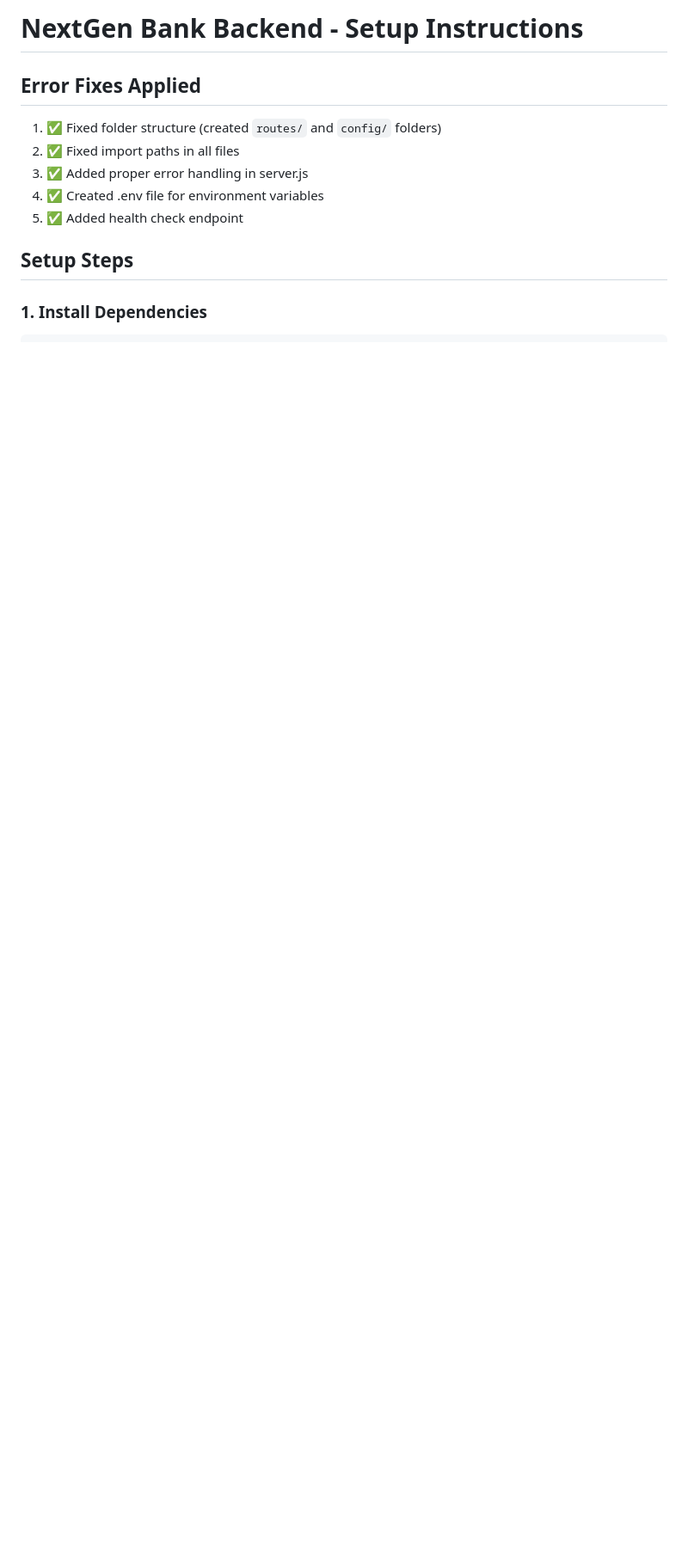
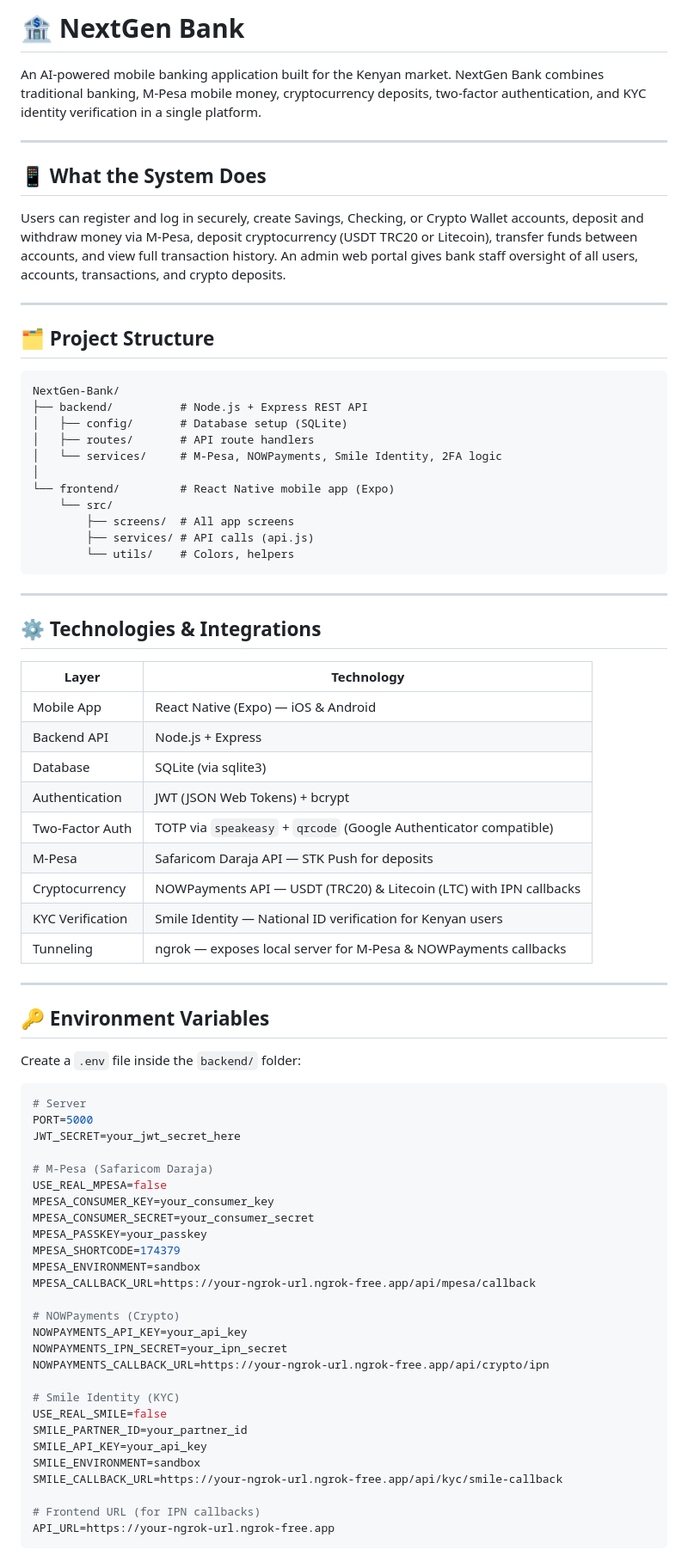
Before and after one commit to MetricCode/Next-Gen-Banking, a Markdown page: backend/README.md, the part around one of its changes. Shown at 86% size. Drawn GitHub-style; blank space fills up the shorter version.

Commit message:
Final README on the Project

````diff
--- a/backend/README.md
+++ b/backend/README.md
@@ -1,13 +1,80 @@
-# NextGen Bank Backend - Setup Instructions
+# 🏦 NextGen Bank
 
-## Error Fixes Applied
+An AI-powered mobile banking application built for the Kenyan market. NextGen Bank combines traditional banking, M-Pesa mobile money, cryptocurrency deposits, two-factor authentication, and KYC identity verification in a single platform.
 
-1. ✅ Fixed folder structure (created `routes/` and `config/` folders)
-2. ✅ Fixed import paths in all files
-3. ✅ Added proper error handling in server.js
-4. ✅ Created .env file for environment variables
-5. ✅ Added health check endpoint
+---
 
-## Setup Steps
+## 📱 What the System Does
 
-### 1. Install Dependencies
+Users can register and log in securely, create Savings, Checking, or Crypto Wallet accounts, deposit and withdraw money via M-Pesa, deposit cryptocurrency (USDT TRC20 or Litecoin), transfer funds between accounts, and view full transaction history. An admin web portal gives bank staff oversight of all users, accounts, transactions, and crypto deposits.
+
+---
+
+## 🗂 Project Structure
+
+```
+NextGen-Bank/
+├── backend/          # Node.js + Express REST API
+│   ├── config/       # Database setup (SQLite)
+│   ├── routes/       # API route handlers
+│   └── services/     # M-Pesa, NOWPayments, Smile Identity, 2FA logic
+│
+└── frontend/         # React Native mobile app (Expo)
+    └── src/
+        ├── screens/  # All app screens
+        ├── services/ # API calls (api.js)
+        └── utils/    # Colors, helpers
+```
+
+---
+
+## ⚙️ Technologies & Integrations
+
+| Layer | Technology |
+|---|---|
+| Mobile App | React Native (Expo) — iOS & Android |
+| Backend API | Node.js + Express |
+| Database | SQLite (via sqlite3) |
+| Authentication | JWT (JSON Web Tokens) + bcrypt |
+| Two-Factor Auth | TOTP via `speakeasy` + `qrcode` (Google Authenticator compatible) |
+| M-Pesa | Safaricom Daraja API — STK Push for deposits |
+| Cryptocurrency | NOWPayments API — USDT (TRC20) & Litecoin (LTC) with IPN callbacks |
+| KYC Verification | Smile Identity — National ID verification for Kenyan users |
+| Tunneling | ngrok — exposes local server for M-Pesa & NOWPayments callbacks |
+
+---
+
+## 🔑 Environment Variables
+
+Create a `.env` file inside the `backend/` folder:
+
+```env
+# Server
+PORT=5000
+JWT_SECRET=your_jwt_secret_here
+
+# M-Pesa (Safaricom Daraja)
+USE_REAL_MPESA=false
+MPESA_CONSUMER_KEY=your_consumer_key
+MPESA_CONSUMER_SECRET=your_consumer_secret
+MPESA_PASSKEY=your_passkey
+MPESA_SHORTCODE=174379
+MPESA_ENVIRONMENT=sandbox
+MPESA_CALLBACK_URL=https://your-ngrok-url.ngrok-free.app/api/mpesa/callback
+
+# NOWPayments (Crypto)
+NOWPAYMENTS_API_KEY=your_api_key
+NOWPAYMENTS_IPN_SECRET=your_ipn_secret
+NOWPAYMENTS_CALLBACK_URL=https://your-ngrok-url.ngrok-free.app/api/crypto/ipn
+
+# Smile Identity (KYC)
+USE_REAL_SMILE=false
+SMILE_PARTNER_ID=your_partner_id
+SMILE_API_KEY=your_api_key
+SMILE_ENVIRONMENT=sandbox
+SMILE_CALLBACK_URL=https://your-ngrok-url.ngrok-free.app/api/kyc/smile-callback
+
+# Frontend URL (for IPN callbacks)
+API_URL=https://your-ngrok-url.ngrok-free.app
+```
+
````
Also changed, not shown: other parts of backend/README.md (+76 -131 lines).
